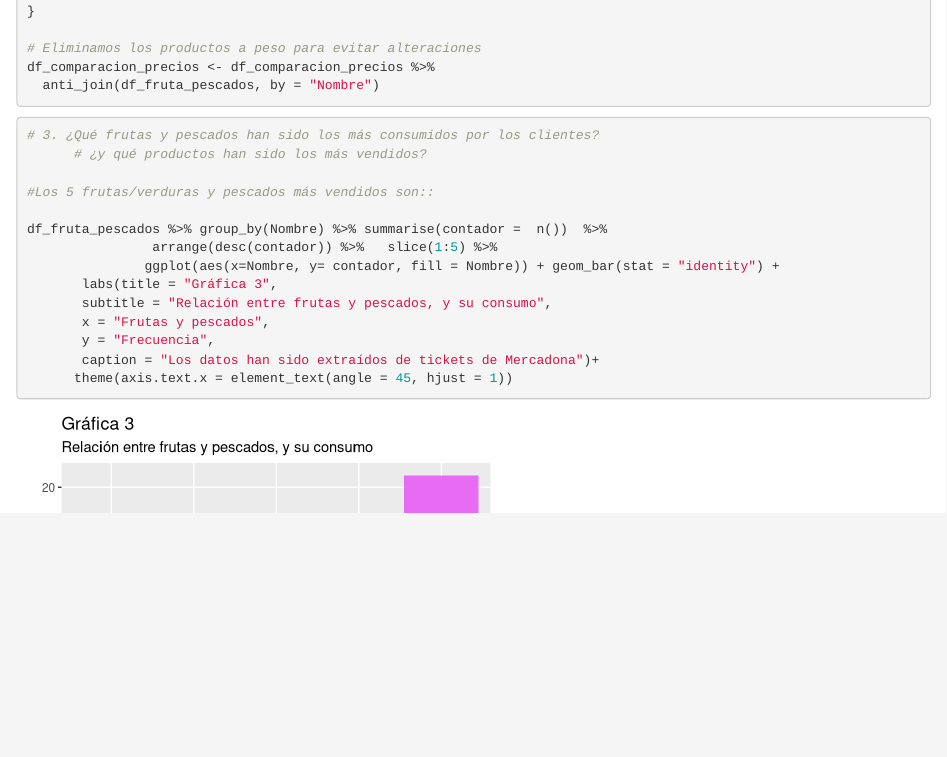
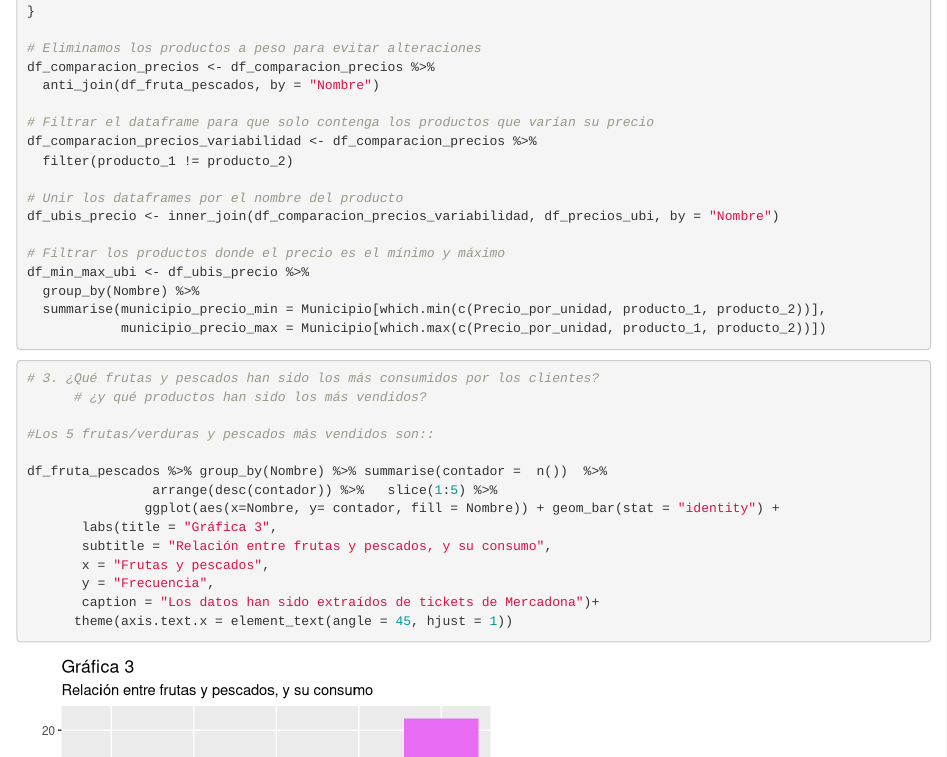
Before and after one commit to Pausicru/ProyectoTD2024, an R Markdown document (ProyectoTD2024.Rmd): the page in a window 1100 px wide, from 3850 px down. Rendered offline with R 4.5, knitr and Pandoc, with nearby package versions.

Commit message:
Variabilidad de precios según municipio

````diff
--- a/ProyectoTD2024.Rmd
+++ b/ProyectoTD2024.Rmd
@@ -634,6 +634,21 @@ if (nrow(productos_mismo_nombre) > 0) {
 df_comparacion_precios <- df_comparacion_precios %>%
   anti_join(df_fruta_pescados, by = "Nombre")
 
+# Filtrar el dataframe para que solo contenga los productos que varían su precio
+df_comparacion_precios_variabilidad <- df_comparacion_precios %>%
+  filter(producto_1 != producto_2)
+
+# Unir los dataframes por el nombre del producto
+df_ubis_precio <- inner_join(df_comparacion_precios_variabilidad, df_precios_ubi, by = "Nombre")
+
+# Filtrar los productos donde el precio es el mínimo y máximo
+df_min_max_ubi <- df_ubis_precio %>%
+  group_by(Nombre) %>%
+  summarise(municipio_precio_min = Municipio[which.min(c(Precio_por_unidad, producto_1, producto_2))],
+            municipio_precio_max = Municipio[which.max(c(Precio_por_unidad, producto_1, producto_2))])
+
+
+
 ```
 
 
````
